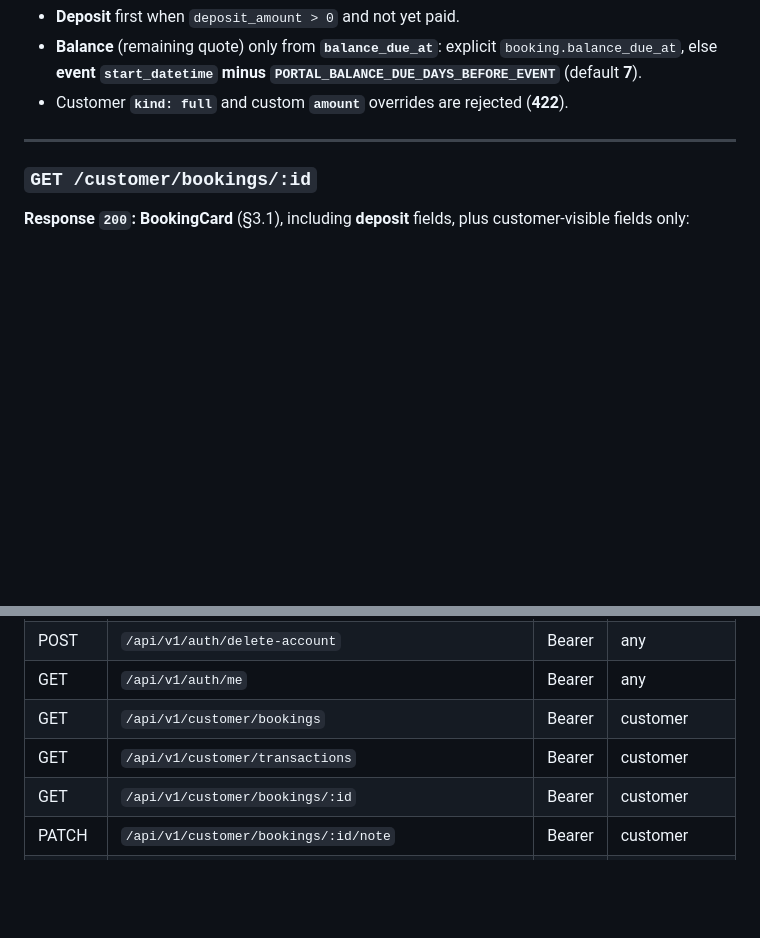
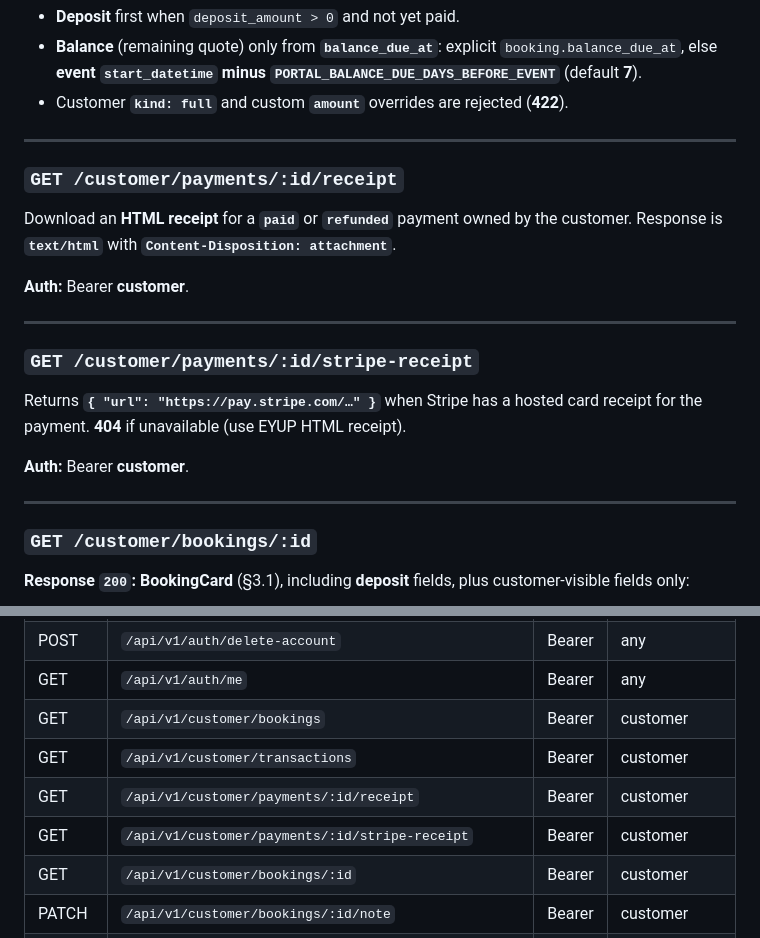
Before and after one commit to Chaos-187/MobileDJay, a Markdown page: docs/events-portal-api-endpoints.md, 2 parts joined by grey strips. Drawn GitHub-style; blank space fills up the shorter version.

Commit message:
feat: Add new receipt endpoints for customer payments
- Introduced two new API endpoints: `GET /customer/payments/:id/receipt` for downloading HTML receipts and `GET /customer/payments/:id/stripe-receipt` for retrieving Stripe receipt URLs.
- Updated documentation to include these new endpoints, enhancing clarity for developers and users regarding payment receipt options.

```diff
--- a/docs/events-portal-api-endpoints.md
+++ b/docs/events-portal-api-endpoints.md
@@ -445,6 +445,22 @@ Payment overview for the signed-in customer: upcoming bookings with quote/settle
 - **Deposit** first when `deposit_amount > 0` and not yet paid.
 - **Balance** (remaining quote) only from **`balance_due_at`**: explicit `booking.balance_due_at`, else **event `start_datetime` minus `PORTAL_BALANCE_DUE_DAYS_BEFORE_EVENT`** (default **7**).
 - Customer **`kind: full`** and custom **`amount`** overrides are rejected (**422**).
+
+---
+
+### `GET /customer/payments/:id/receipt`
+
+Download an **HTML receipt** for a **`paid`** or **`refunded`** payment owned by the customer. Response is **`text/html`** with **`Content-Disposition: attachment`**.
+
+**Auth:** Bearer **customer**.
+
+---
+
+### `GET /customer/payments/:id/stripe-receipt`
+
+Returns **`{ "url": "https://pay.stripe.com/…" }`** when Stripe has a hosted card receipt for the payment. **404** if unavailable (use EYUP HTML receipt).
+
+**Auth:** Bearer **customer**.
 
 ---
 
@@ -984,6 +1000,8 @@ SQLite tables: **`catalog_products`**, **`catalog_product_addons`** (parent →
 | GET | `/api/v1/auth/me` | Bearer | any |
 | GET | `/api/v1/customer/bookings` | Bearer | customer |
 | GET | `/api/v1/customer/transactions` | Bearer | customer |
+| GET | `/api/v1/customer/payments/:id/receipt` | Bearer | customer |
+| GET | `/api/v1/customer/payments/:id/stripe-receipt` | Bearer | customer |
 | GET | `/api/v1/customer/bookings/:id` | Bearer | customer |
 | PATCH | `/api/v1/customer/bookings/:id/note` | Bearer | customer |
 | POST | `/api/v1/customer/bookings/:id/payments/checkout` | Bearer | customer |
```
